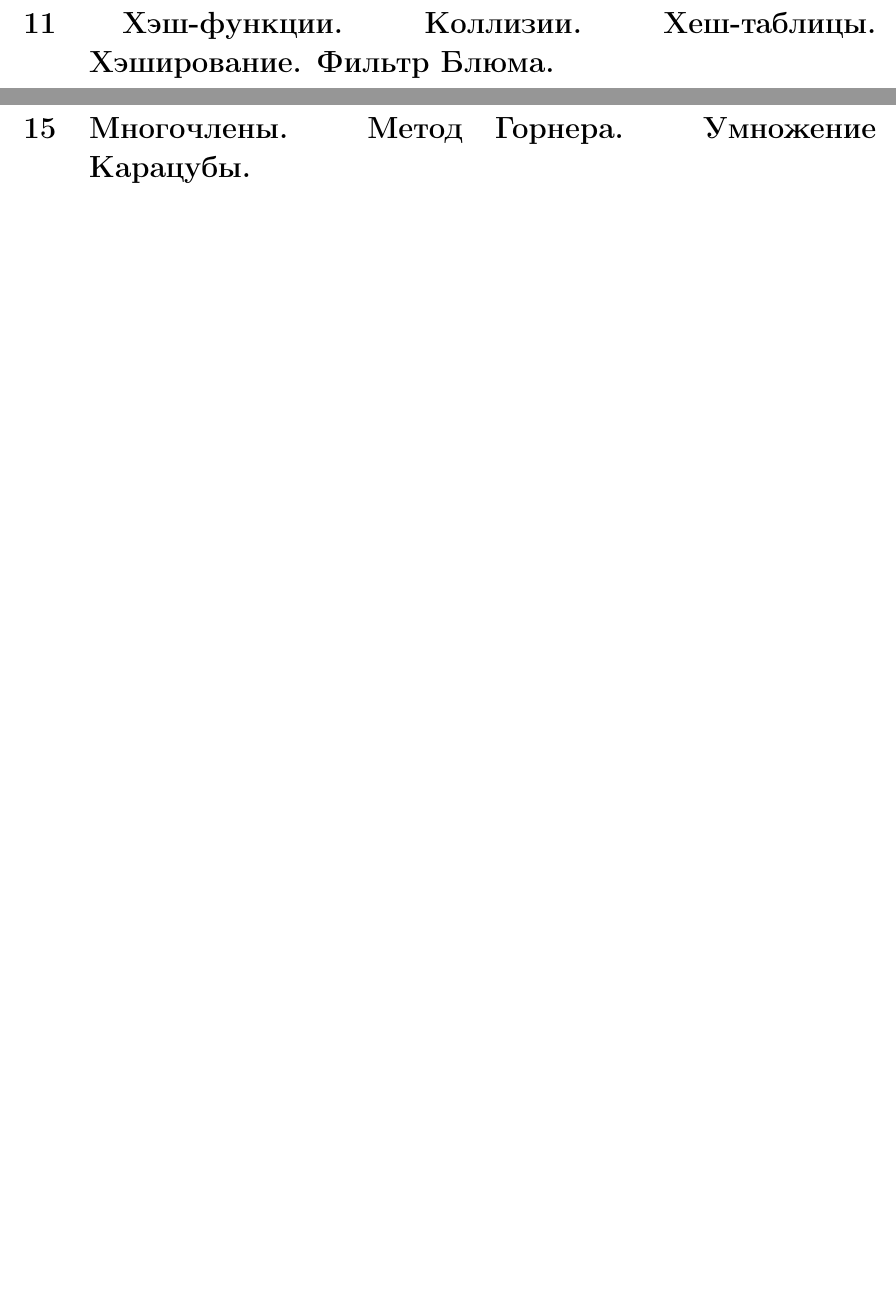
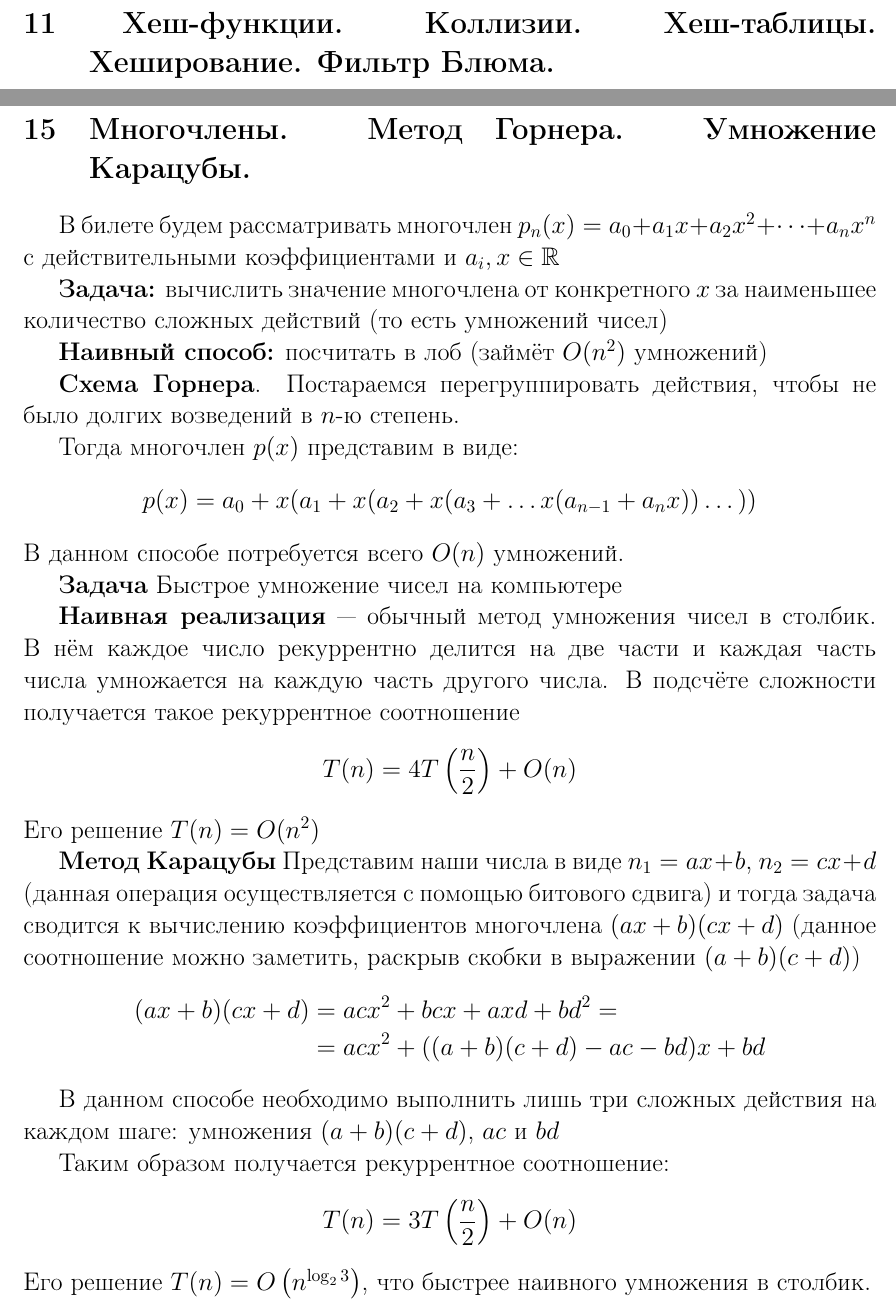
Before and after one commit to ZhizhchenkoA/QuestionsAlgorithmsExamFSR2025, a LaTeX document (main.tex, which reads QuestionsEasy/Question_11.tex, QuestionsEasy/Question_15.tex): two parts of pages 21 and 26 of 71, joined at a grey line, cut so that both start at the same text, the shorter picture padded with empty space. Compiled offline with pdfLaTeX.

Commit message:
Update QuestionEasy 11, 15

```diff
--- a/QuestionsEasy/Question_11.tex
+++ b/QuestionsEasy/Question_11.tex
@@ -1 +1,4 @@
-\section{ Хэш-функции. Коллизии. Хеш-таблицы.  Хэширование. Фильтр Блюма.}
+\section{ Хеш-функции. Коллизии. Хеш-таблицы.  Хеширование. Фильтр Блюма.}
+
+\begin{definition}
+	\textbf{Фильтр Блума} --- вероятностная структура данных позволяющая проверять принадлежность элемента к множеству.
--- a/QuestionsEasy/Question_15.tex
+++ b/QuestionsEasy/Question_15.tex
@@ -1 +1,39 @@
 \section{Многочлены. Метод Горнера. Умножение Карацубы.}
+
+В билете будем рассматривать многочлен $p_n(x) = a_0 + a_1x + a_2x^2 + \dots + a_n x^n$ с действительными коэффициентами и $a_i, x \in \mathbb{R}$
+
+\textbf{Задача:} вычислить значение многочлена от конкретного $x$ за наименьшее количество сложных действий (то есть умножений чисел)
+
+\textbf{Наивный способ:} посчитать в лоб (займёт $O(n^2)$ умножений)
+
+\textbf{Схема Горнера}.
+Постараемся перегруппировать действия, чтобы не было долгих возведений в $n$-ю степень.
+
+Тогда многочлен $p(x)$ представим в виде:
+$$
+	p(x) = a_0 + x(a_1 + x(a_2 + x(a_3 + \dots x(a_{n-1} + a_n x))\dots))
+$$
+В данном способе потребуется всего $O(n)$ умножений.
+
+\textbf{Задача} Быстрое умножение чисел на компьютере
+
+\textbf{Наивная реализация} --- обычный метод умножения чисел в столбик.
+В нём каждое число рекуррентно делится на две части и каждая часть числа умножается на каждую часть другого числа.
+В подсчёте сложности получается такое рекуррентное соотношение
+$$T(n) = 4T\left(\frac{n}{2}\right) + O(n)$$
+Его решение $T(n) = O(n^2)$
+
+\textbf{Метод Карацубы}
+Представим наши числа в виде $n_1 = ax + b$, $n_2 = cx + d$ (данная операция осуществляется с помощью битового сдвига) и тогда задача сводится к вычислению коэффициентов многочлена $(ax+b)(cx+d)$
+(данное соотношение можно заметить, раскрыв скобки в выражении $(a + b)(c + d)$)
+\begin{align*}
+	(ax+b)(cx+d) &= acx^2 + bcx + axd + bd^2 =  \\
+	&= acx^2 + ((a + b)(c + d) - ac - bd)x + bd
+\end{align*}
+
+В данном способе необходимо выполнить лишь три сложных действия на каждом шаге: умножения $(a + b)(c + d)$, $ac$ и $bd$
+
+
+Таким образом получается рекуррентное соотношение:
+$$T(n) = 3T\left(\frac{n}{2}\right) + O(n)$$
+Его решение $T(n) = O\left(n^{\log_2 3}\right)$, что быстрее наивного умножения в столбик.
--- a/main.tex
+++ b/main.tex
@@ -2,6 +2,7 @@
 \usepackage[T1, T2A]{fontenc}
 \usepackage[utf8]{inputenc}
 \usepackage[russian,english]{babel}
+\usepackage{hyperref}
 \usepackage{graphicx}
 \usepackage{multicol}
 \usepackage{fancyhdr}
```
Also changed, not shown: img_easy/11_1.png (added), main.pdf, QuestionsEasy/Question_11.tex (23 more changed lines), 2 other files.
